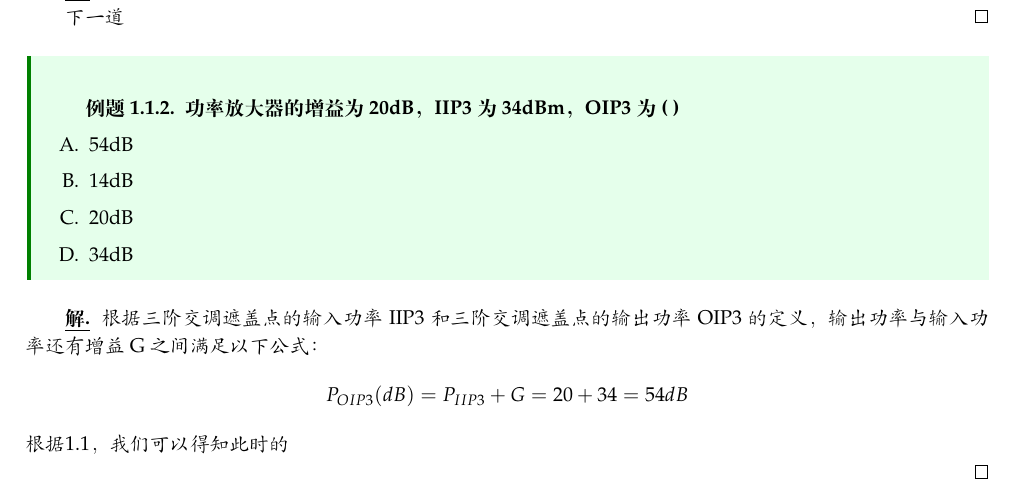
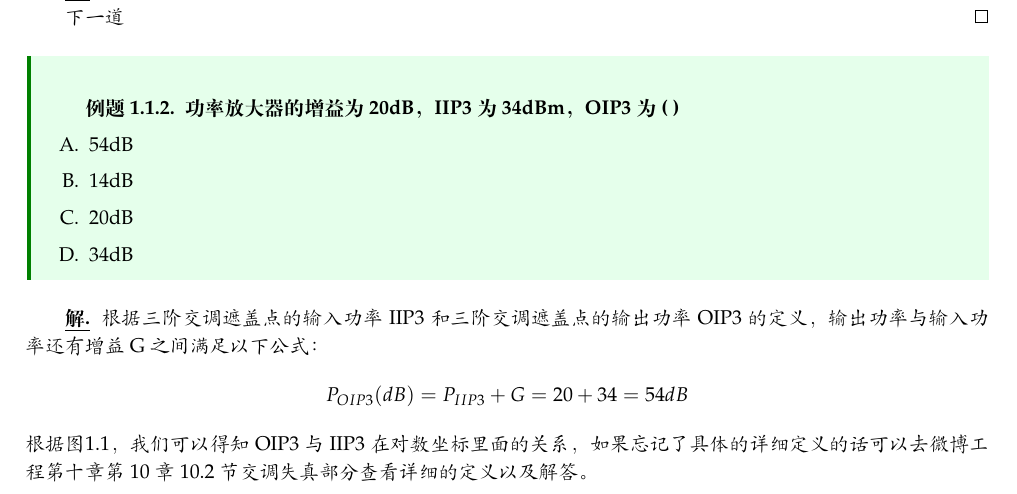
Before and after one commit to pointm/long-may-the-sun-shine, a LaTeX book (halloworld.tex): part of page 3 of 5, cut so that both start at the same text. Compiled offline with XeLaTeX.

Commit message:
调整站位，完善内容

```diff
--- a/halloworld.tex
+++ b/halloworld.tex
@@ -53,4 +53,4 @@
     \begin{equation*}
       P_{OIP3}( dB) =P_{IIP3} +G=20+34=54dB
     \end{equation*}
-    根据\ref{fig:IIP3}，我们可以得知此时的
+    根据图\ref{fig:IIP3}，我们可以得知OIP3与IIP3在对数坐标里面的关系，如果忘记了具体的详细定义的话可以去微博工程第十章第10章10.2节交调失真部分查看详细的定义以及解答。
```
Also changed, not shown: halloworld.pdf, halloworld.tex (5 more changed lines), 2 other files.
